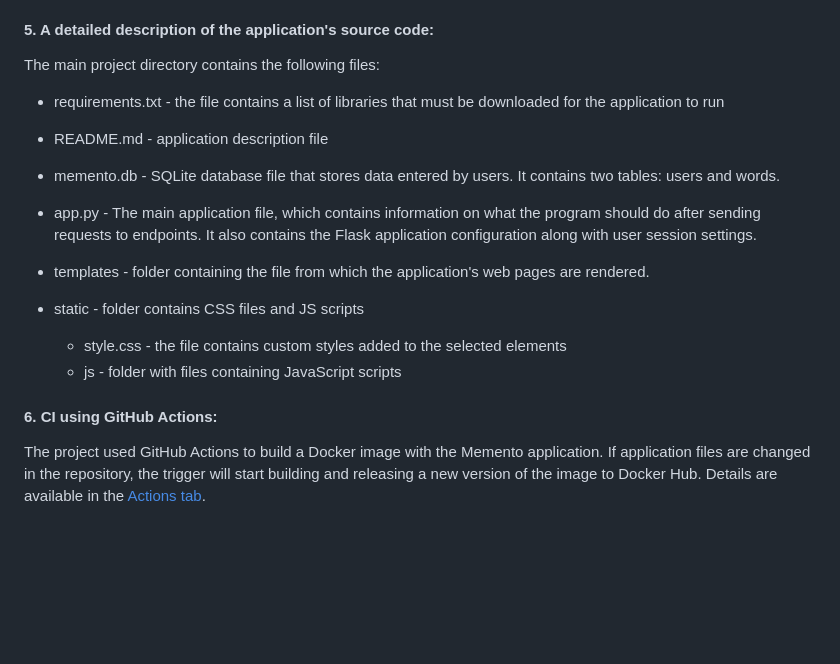
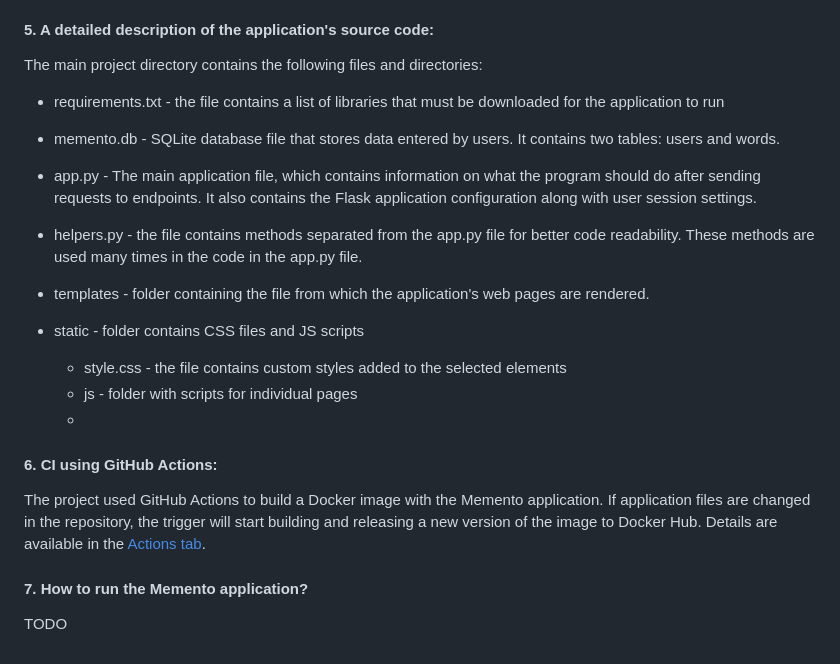
Before and after one commit to PrzemekKozakQA/Memento-Flask-application, a Markdown page: README.md, the part around the change. Drawn GitHub-style; blank space fills up the shorter version.

Commit message:
Minor update of  README.md

```diff
--- a/README.md
+++ b/README.md
@@ -18,21 +18,25 @@ The Memento application was written using the following technologies:
 - Frontend: HTML, CSS using Bootstrap and Jinja. JavaScript with the JQuery library was used for dynamic elements on the pages.
 
 #### 5. A detailed description of the application's source code:
-The main project directory contains the following files:
+The main project directory contains the following files and directories:
+
 - requirements.txt - the file contains a list of libraries that must be downloaded for the application to run
-
-- README.md - application description file
 
 - memento.db - SQLite database file that stores data entered by users. It contains two tables: users and words.
 
 - app.py - The main application file, which contains information on what the program should do after sending requests to endpoints. It also contains the Flask application configuration along with user session settings.
 
+- helpers.py - the file contains methods separated from the app.py file for better code readability. These methods are used many times in the code in the app.py file.
+
 - templates - folder containing the file from which the application's web pages are rendered.
 
 - static - folder contains CSS files and JS scripts
      - style.css - the file contains custom styles added to the selected elements
-     - js - folder with files containing JavaScript scripts
-
+     - js - folder with scripts for individual pages
+     -
 #### 6. CI using GitHub Actions:
 The project used GitHub Actions to build a Docker image with the Memento application. If application files are changed in the repository, the trigger will start building and releasing a new version of the image to Docker Hub.
 Details are available in the [Actions tab](https://github.com/PrzemekKozakQA/Memento_flask_app_CS50x_Final_project/actions).
+
+#### 7. How to run the Memento application?
+TODO
```
